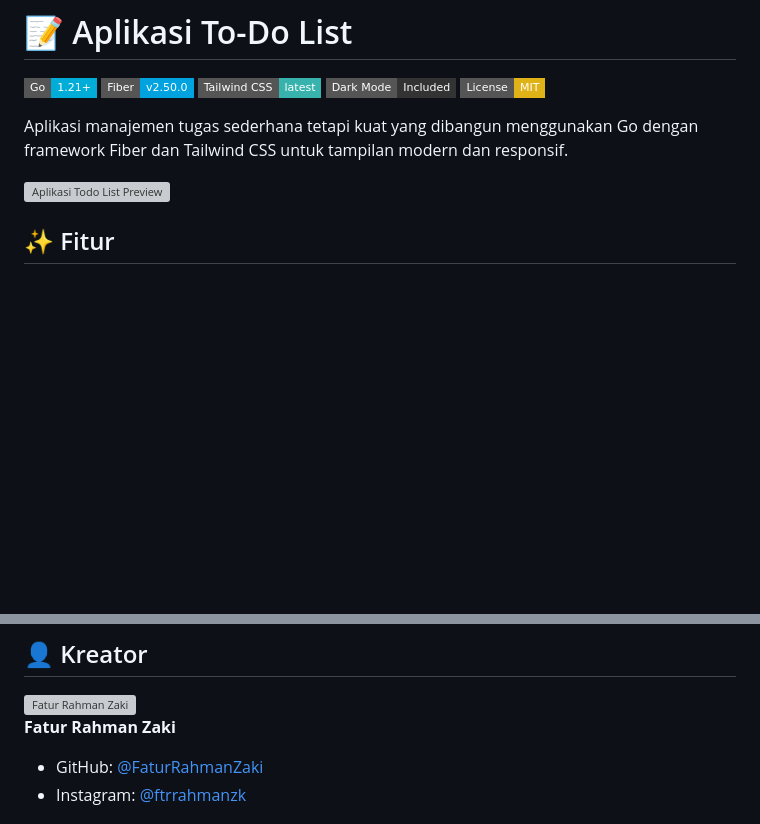
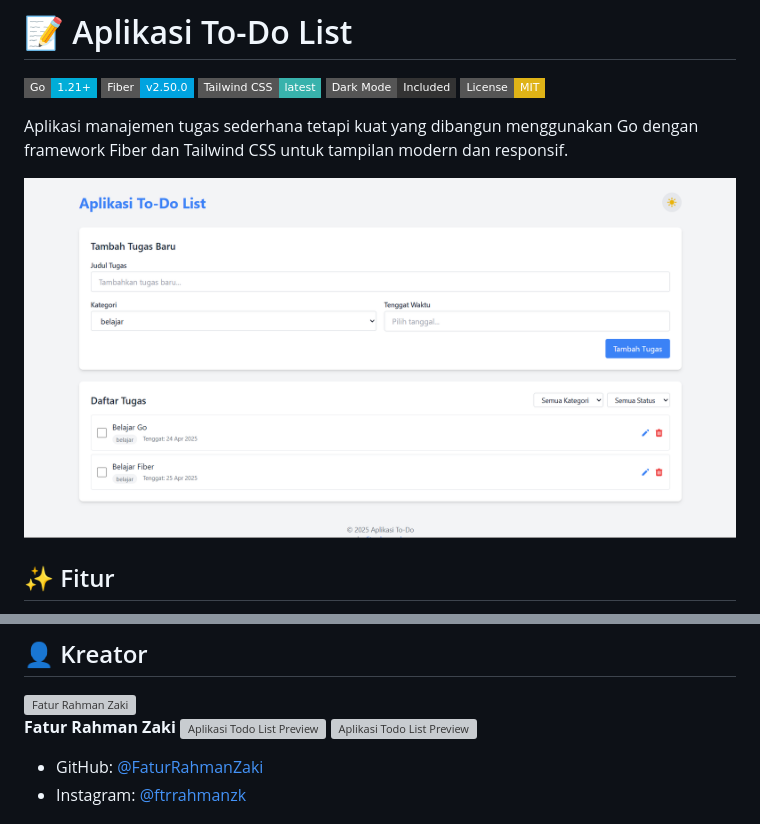
Before and after one commit to FaturRahmanZaki/Golang-To-do-list, a Markdown page: README.md, 2 parts joined by grey strips. Drawn GitHub-style; pictures changed too: public/img/image.png (added); badges without logos; blank space fills up the shorter version; grey boxes are pictures that could not be loaded.

```diff
--- a/README.md
+++ b/README.md
@@ -8,7 +8,7 @@
 
 Aplikasi manajemen tugas sederhana tetapi kuat yang dibangun menggunakan Go dengan framework Fiber dan Tailwind CSS untuk tampilan modern dan responsif.
 
-![Aplikasi Todo List Preview](https://via.placeholder.com/800x400?text=Aplikasi+Todo+List+dengan+Go+dan+Tailwind)
+![Aplikasi Todo List Preview](public/img/image.png)
 
 ## ✨ Fitur
 
@@ -90,6 +90,8 @@ Kontribusi selalu disambut! Buka issue atau ajukan pull request untuk meningkatk
 </a>
 
 **Fatur Rahman Zaki**
+![Aplikasi Todo List Preview](https://via.placeholder.com/800x400?text=Aplikasi+Todo+List+dengan+Go+dan+Tailwind)
+![Aplikasi Todo List Preview](https://via.placeholder.com/800x400?text=Aplikasi+Todo+List+dengan+Go+dan+Tailwind)
 
 - GitHub: [@FaturRahmanZaki](https://github.com/FaturRahmanZaki)
 - Instagram: [@ftrrahmanzk](https://instagram.com/ftrrahmanzk)
```
